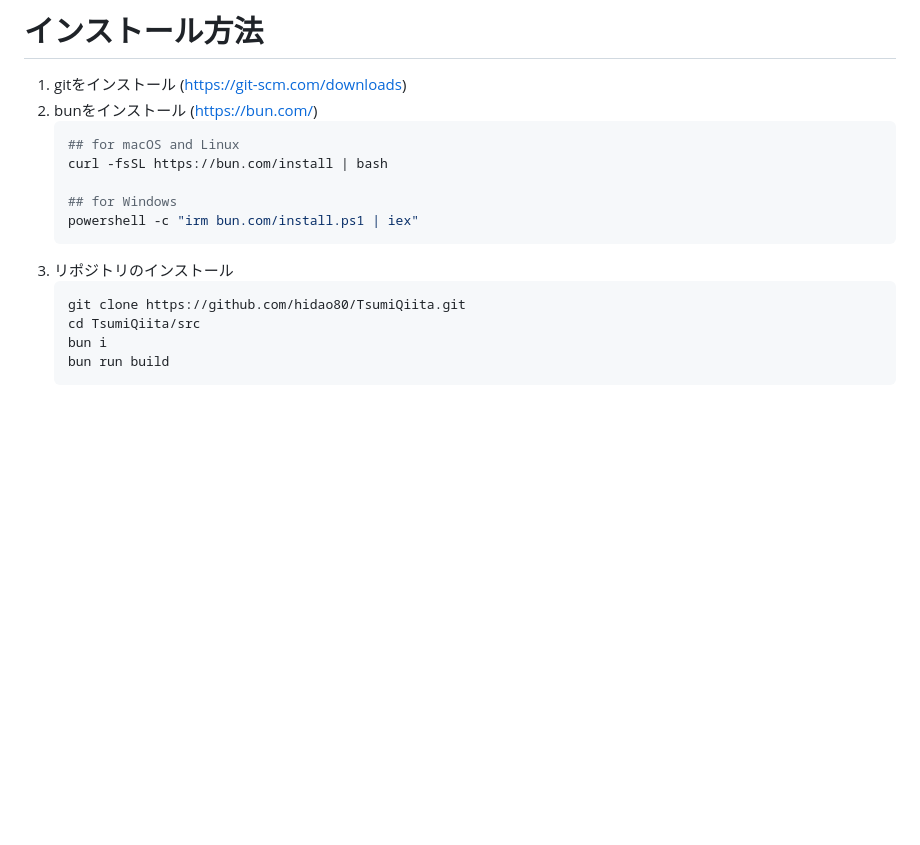
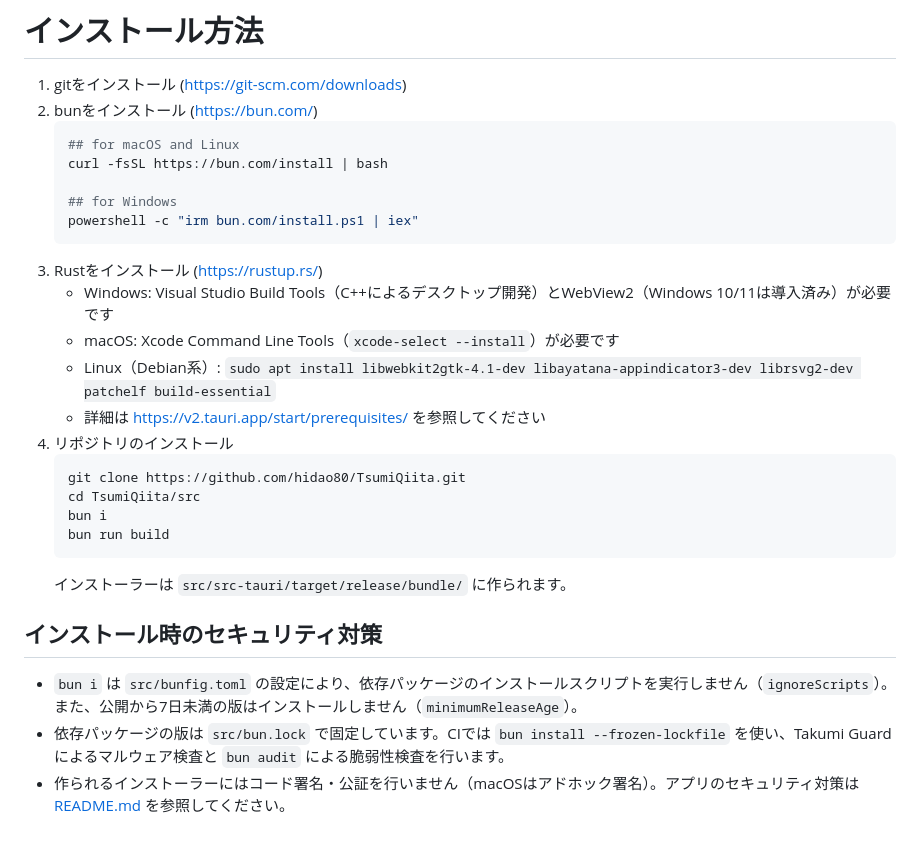
Before and after one commit to hidao80/TsumiQiita, a Markdown page: docs/INSTALL.md, the part around the change. Rendered like a GitHub page; blank space fills up the shorter version.

````diff
--- a/docs/INSTALL.md
+++ b/docs/INSTALL.md
@@ -9,6 +9,11 @@
     ## for Windows
     powershell -c "irm bun.com/install.ps1 | iex"
     ```
+1. Rustをインストール (<https://rustup.rs/>)
+    - Windows: Visual Studio Build Tools（C++によるデスクトップ開発）とWebView2（Windows 10/11は導入済み）が必要です
+    - macOS: Xcode Command Line Tools（`xcode-select --install`）が必要です
+    - Linux（Debian系）: `sudo apt install libwebkit2gtk-4.1-dev libayatana-appindicator3-dev librsvg2-dev patchelf build-essential`
+    - 詳細は <https://v2.tauri.app/start/prerequisites/> を参照してください
 1. リポジトリのインストール
     ```sh
     git clone https://github.com/hidao80/TsumiQiita.git
@@ -16,3 +21,10 @@
     bun i
     bun run build
     ```
+    インストーラーは `src/src-tauri/target/release/bundle/` に作られます。
+
+## インストール時のセキュリティ対策
+
+- `bun i` は `src/bunfig.toml` の設定により、依存パッケージのインストールスクリプトを実行しません（`ignoreScripts`）。また、公開から7日未満の版はインストールしません（`minimumReleaseAge`）。
+- 依存パッケージの版は `src/bun.lock` で固定しています。CIでは `bun install --frozen-lockfile` を使い、Takumi Guardによるマルウェア検査と `bun audit` による脆弱性検査を行います。
+- 作られるインストーラーにはコード署名・公証を行いません（macOSはアドホック署名）。アプリのセキュリティ対策は [README.md](README.md#セキュリティ) を参照してください。
````
Also changed, not shown: docs/README.md (+47 -16 lines), docs/icon.png (added), docs/social-preview.png, docs/ss.png, 5 other files.
